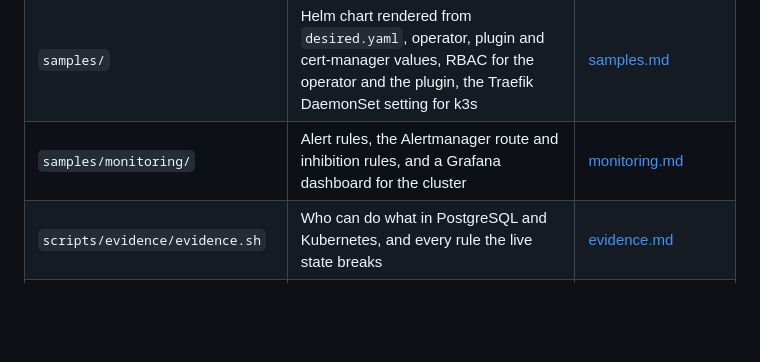
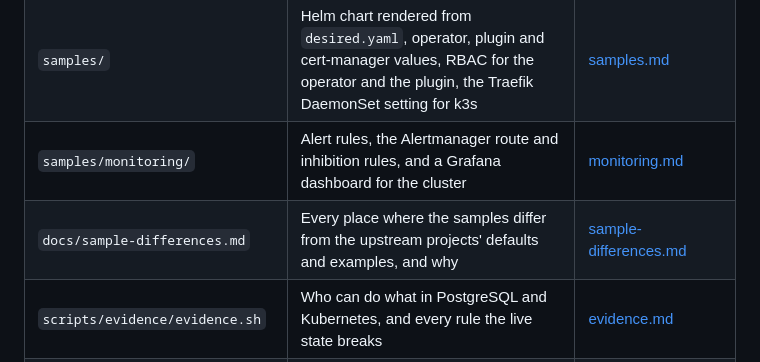
Before and after one commit to djosh34/cnpg-evidence, a Markdown page: README.md, the part around the change. Drawn GitHub-style; blank space fills up the shorter version.

Commit message:
Docs: differences from the upstream defaults, for the current chart and monitoring

```diff
--- a/README.md
+++ b/README.md
@@ -68,6 +68,7 @@ bash scripts/test.sh
 | `desired.yaml` | The desired state of the cluster, read by the chart, `evidence.sh` and `desired.sh` | [samples.md](docs/samples.md) |
 | `samples/` | Helm chart rendered from `desired.yaml`, operator, plugin and cert-manager values, RBAC for the operator and the plugin, the Traefik DaemonSet setting for k3s | [samples.md](docs/samples.md) |
 | `samples/monitoring/` | Alert rules, the Alertmanager route and inhibition rules, and a Grafana dashboard for the cluster | [monitoring.md](docs/monitoring.md) |
+| `docs/sample-differences.md` | Every place where the samples differ from the upstream projects' defaults and examples, and why | [sample-differences.md](docs/sample-differences.md) |
 | `scripts/evidence/evidence.sh` | Who can do what in PostgreSQL and Kubernetes, and every rule the live state breaks | [evidence.md](docs/evidence.md) |
 | `scripts/host-check/host-check.sh` | SELinux, accounts, modes, k3s credentials and low ports on one node | [host-check.md](docs/host-check.md) |
 | `scripts/prove/prove.sh` | Login and host-uid attempts that must fail | [prove.md](docs/prove.md) |
```
Also changed, not shown: docs/sample-differences.md (+36 -15 lines).
